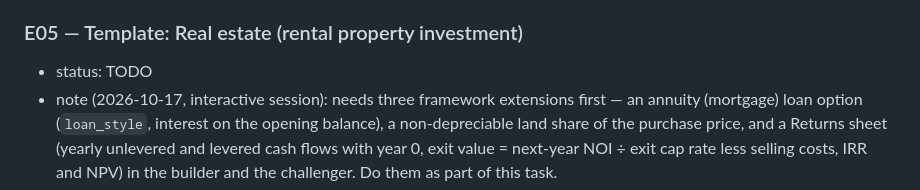
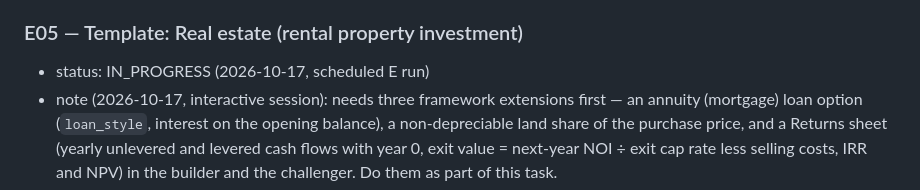
Before and after one commit to henrysheykin/finmodel-app, a Markdown page: docs/BACKLOG.md, the part around the change. Drawn GitHub-style.

Commit message:
E05: claim task (scheduled E run)
Co-Authored-By: Claude Opus 5.5 <noreply@anthropic.com>
Claude-Session: https://claude.ai/code/session_01K3nmxsh1k3LJp7mTSLNx1m

```diff
--- a/docs/BACKLOG.md
+++ b/docs/BACKLOG.md
@@ -67,7 +67,7 @@ Skill names are as shown in the session's skill list (prefixes may differ:
 - done when: as E03.
 
 ### E05 — Template: Real estate (rental property investment)
-- status: TODO
+- status: IN_PROGRESS (2026-10-17, scheduled E run)
 - note (2026-10-17, interactive session): needs three framework extensions first — an annuity (mortgage) loan option
   (`loan_style`, interest on the opening balance), a non-depreciable land share of the purchase price, and a
   Returns sheet (yearly unlevered and levered cash flows with year 0, exit value = next-year NOI ÷ exit cap rate
```
